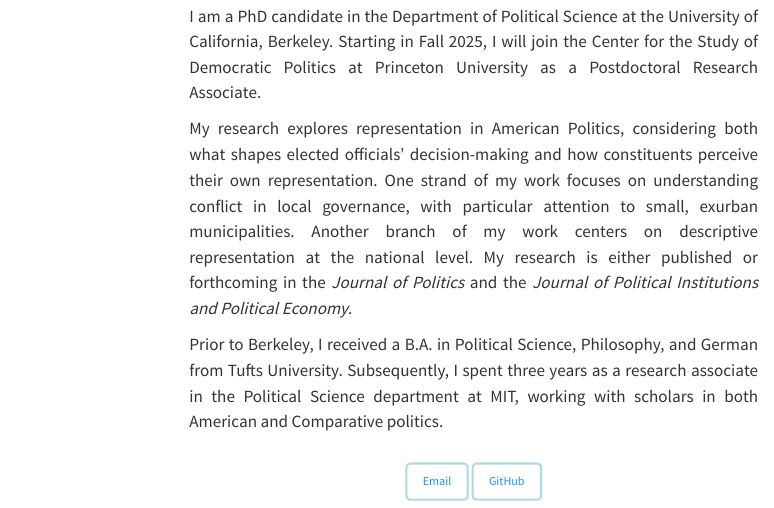
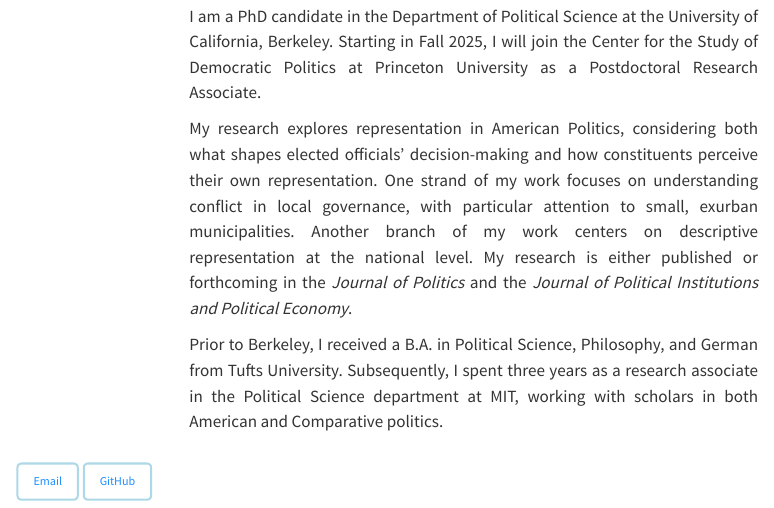
Before and after one commit to a-weissman/a-weissman.github.io, a Quarto document (index.qmd): the page in a window 1100 px wide, from its top. Rendered offline with R 4.5, knitr and Pandoc in place of Quarto, with nearby package versions.

Commit message:
Updated index.qmd and styles.css

```diff
--- a/index.qmd
+++ b/index.qmd
@@ -21,8 +21,4 @@ Prior to Berkeley, I received a B.A. in Political Science, Philosophy, and Germa
 
 \vpsace{3ex}
 
-
-<div class="button-container">
-  <a href="mailto:anna_weissman@berkeley.edu" class="button"><i class="fas fa-envelope"></i> Email</a>
-  <a href="https://github.com/a-weissman" class="button"><i class="fab fa-github"></i> GitHub</a>
-</div>
+<a href="mailto:anna_weissman@berkeley.edu" class="button"><i class="fas fa-envelope"></i> Email</a> <a href="https://github.com/a-weissman" class="button"><i class="fab fa-github"></i> GitHub</a>
--- a/styles.css
+++ b/styles.css
@@ -70,10 +70,4 @@ footer {
   }
 }
 
-.button-container {
-  display: flex;
-  justify-content: center; /* Centers the buttons horizontally */
-  gap: 1rem; /* Adds spacing between the buttons */
-}
-
 <link rel="stylesheet" href="https://cdnjs.cloudflare.com/ajax/libs/font-awesome/6.5.0/css/all.min.css">
```
Also changed, not shown: .quarto/idx/index.qmd.json, docs/search.json, 1 other file.
